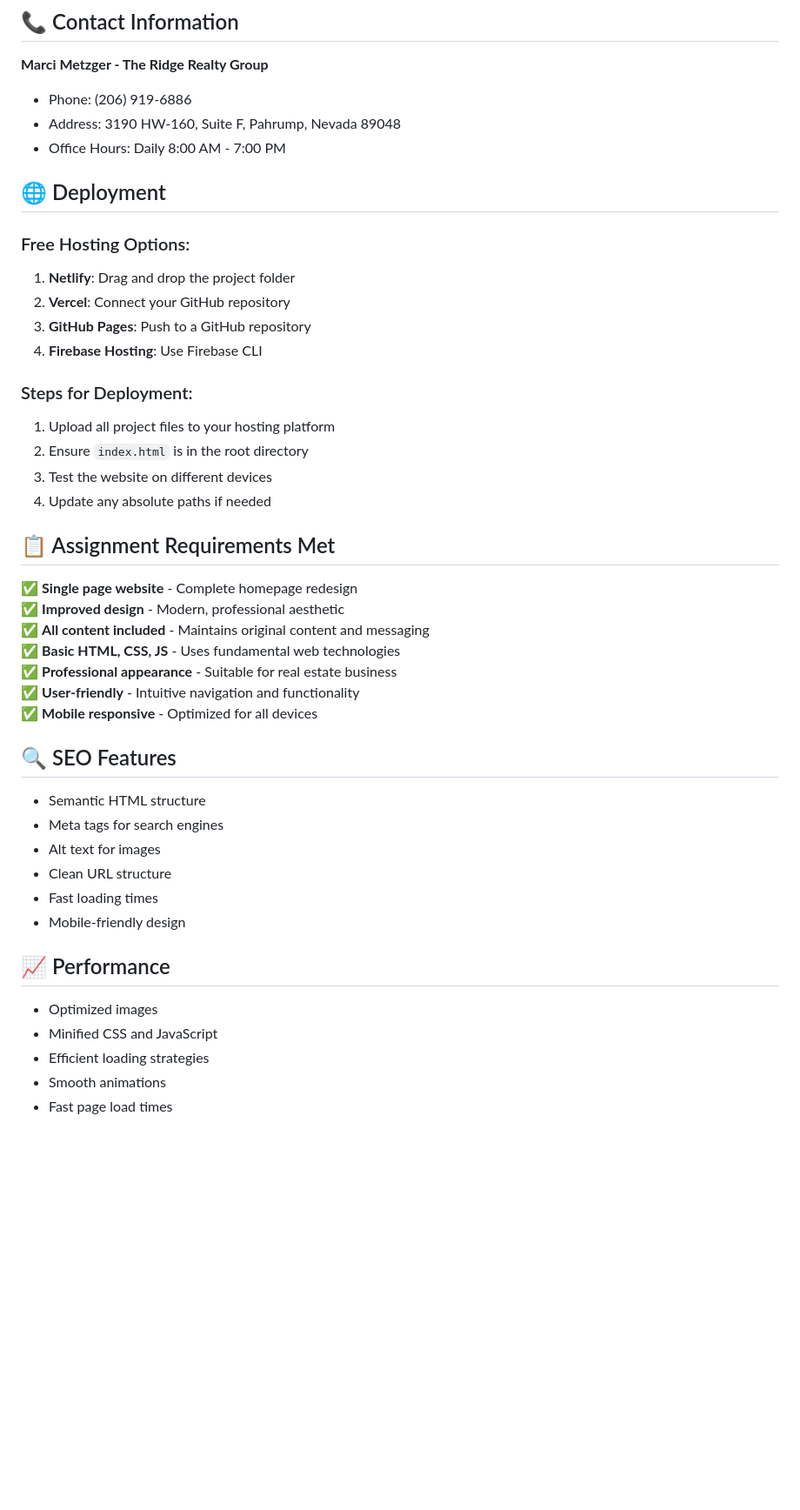
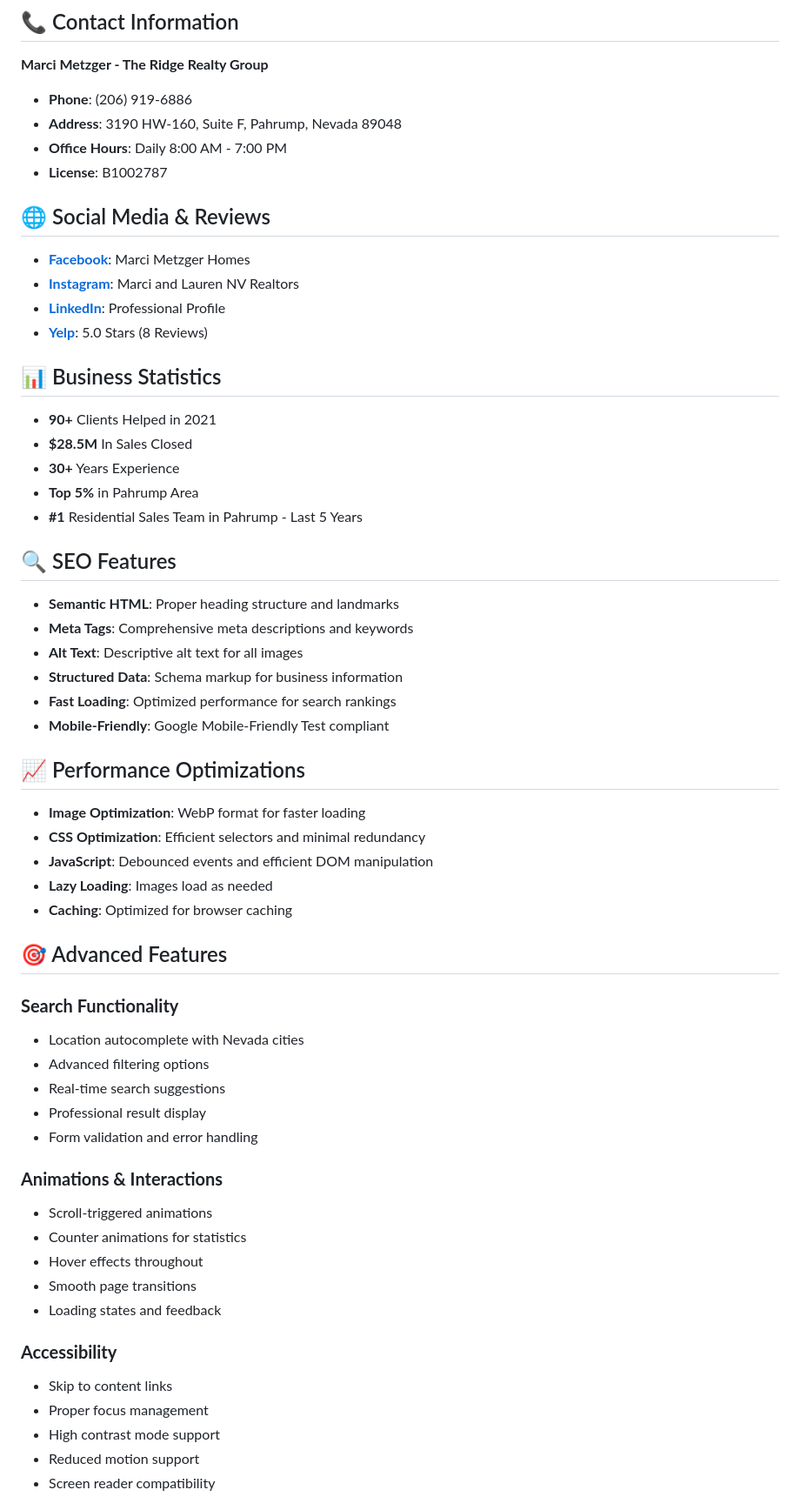
Before and after one commit to Tofuwuuu/web-Builder, a Markdown page: README.md, the part around one of its changes. Shown at 87% size. Rendered like a GitHub page; blank space fills up the shorter version.

```diff
--- a/README.md
+++ b/README.md
@@ -97,47 +135,63 @@ Replace placeholder images in the `/images` folder:
 ## 📞 Contact Information
 
 **Marci Metzger - The Ridge Realty Group**
-- Phone: (206) 919-6886
-- Address: 3190 HW-160, Suite F, Pahrump, Nevada 89048
-- Office Hours: Daily 8:00 AM - 7:00 PM
+- **Phone**: (206) 919-6886
+- **Address**: 3190 HW-160, Suite F, Pahrump, Nevada 89048
+- **Office Hours**: Daily 8:00 AM - 7:00 PM
+- **License**: B1002787
 
-## 🌐 Deployment
+## 🌐 Social Media & Reviews
 
-### Free Hosting Options:
-1. **Netlify**: Drag and drop the project folder
-2. **Vercel**: Connect your GitHub repository
-3. **GitHub Pages**: Push to a GitHub repository
-4. **Firebase Hosting**: Use Firebase CLI
+- **[Facebook](https://www.facebook.com/MarciHomes/)**: Marci Metzger Homes
+- **[Instagram](https://www.instagram.com/marciandlauren_nvrealtors/)**: Marci and Lauren NV Realtors
+- **[LinkedIn](https://www.linkedin.com/in/marci-metzger-30642496/)**: Professional Profile
+- **[Yelp](https://www.yelp.com/biz/marci-metzger-the-ridge-realty-pahrump)**: 5.0 Stars (8 Reviews)
 
-### Steps for Deployment:
-1. Upload all project files to your hosting platform
-2. Ensure `index.html` is in the root directory
-3. Test the website on different devices
-4. Update any absolute paths if needed
+## 📊 Business Statistics
 
-## 📋 Assignment Requirements Met
-
-✅ **Single page website** - Complete homepage redesign
-✅ **Improved design** - Modern, professional aesthetic
-✅ **All content included** - Maintains original content and messaging
-✅ **Basic HTML, CSS, JS** - Uses fundamental web technologies
-✅ **Professional appearance** - Suitable for real estate business
-✅ **User-friendly** - Intuitive navigation and functionality
-✅ **Mobile responsive** - Optimized for all devices
+- **90+** Clients Helped in 2021
+- **$28.5M** In Sales Closed
+- **30+** Years Experience
+- **Top 5%** in Pahrump Area
+- **#1** Residential Sales Team in Pahrump - Last 5 Years
 
 ## 🔍 SEO Features
 
-- Semantic HTML structure
-- Meta tags for search engines
-- Alt text for images
-- Clean URL structure
-- Fast loading times
-- Mobile-friendly design
+- **Semantic HTML**: Proper heading structure and landmarks
+- **Meta Tags**: Comprehensive meta descriptions and keywords
+- **Alt Text**: Descriptive alt text for all images
+- **Structured Data**: Schema markup for business information
+- **Fast Loading**: Optimized performance for search rankings
+- **Mobile-Friendly**: Google Mobile-Friendly Test compliant
 
-## 📈 Performance
+## 📈 Performance Optimizations
 
-- Optimized images
-- Minified CSS and JavaScript
-- Efficient loading strategies
-- Smooth animations
-- Fast page load times
+- **Image Optimization**: WebP format for faster loading
+- **CSS Optimization**: Efficient selectors and minimal redundancy
+- **JavaScript**: Debounced events and efficient DOM manipulation
+- **Lazy Loading**: Images load as needed
+- **Caching**: Optimized for browser caching
+
+## 🎯 Advanced Features
+
+### **Search Functionality**
+- Location autocomplete with Nevada cities
+- Advanced filtering options
+- Real-time search suggestions
+- Professional result display
+- Form validation and error handling
+
+### **Animations & Interactions**
+- Scroll-triggered animations
+- Counter animations for statistics
+- Hover effects throughout
+- Smooth page transitions
+- Loading states and feedback
+
+### **Accessibility**
+- Skip to content links
+- Proper focus management
+- High contrast mode support
+- Reduced motion support
+- Screen reader compatibility
+
```
Also changed, not shown: other parts of README.md (+133 -48 lines).
